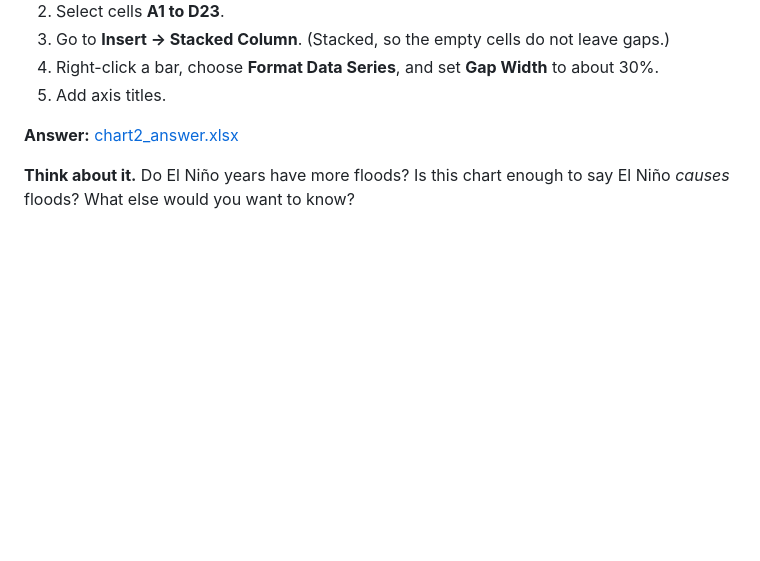
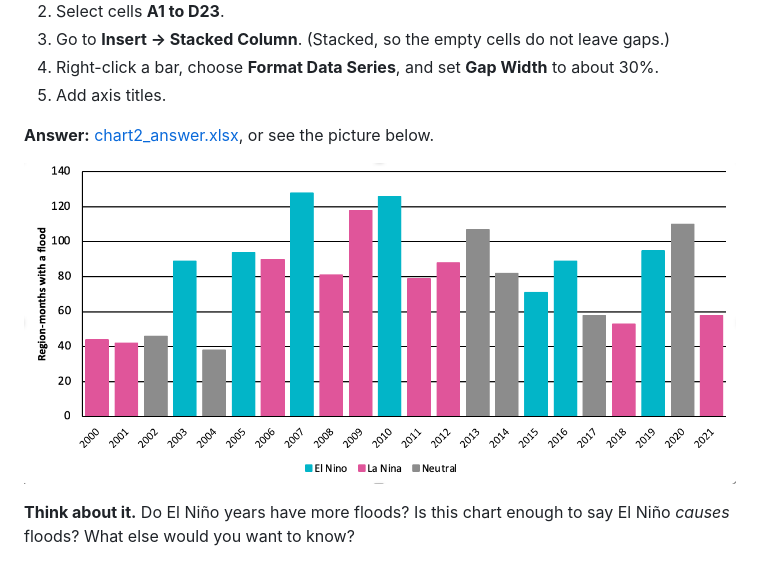
Before and after one commit to elisadamico/graphs-three-variables, a Markdown page: EXCEL_GUIDE.md, the part around the change. Drawn GitHub-style; pictures changed too: answers/chart2_answer.png (added); blank space fills up the shorter version.

Commit message:
Add Excel trend screenshot and chart 2 answer

```diff
--- a/EXCEL_GUIDE.md
+++ b/EXCEL_GUIDE.md
@@ -51,7 +51,9 @@ Each number counts how many region-months had at least one flood that year, acro
 4. Right-click a bar, choose **Format Data Series**, and set **Gap Width** to about 30%.
 5. Add axis titles.
 
-**Answer:** [chart2_answer.xlsx](answers/chart2_answer.xlsx)
+**Answer:** [chart2_answer.xlsx](answers/chart2_answer.xlsx), or see the picture below.
+
+![Finished chart 2](answers/chart2_answer.png)
 
 **Think about it.** Do El Niño years have more floods? Is this chart enough to say El Niño *causes* floods? What else would you want to know?
 
```
Also changed, not shown: 1 other file.
